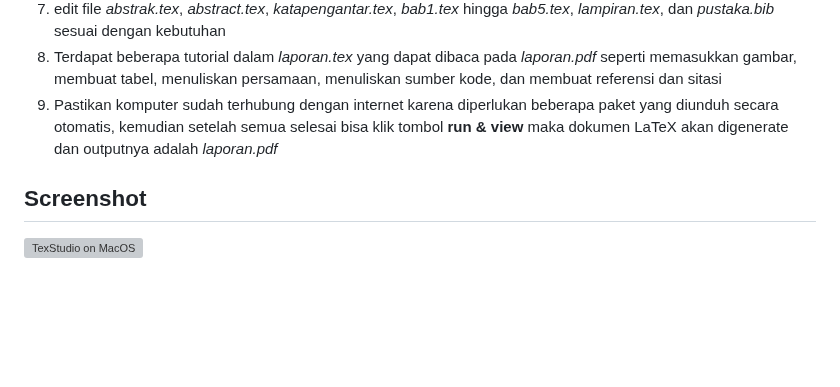
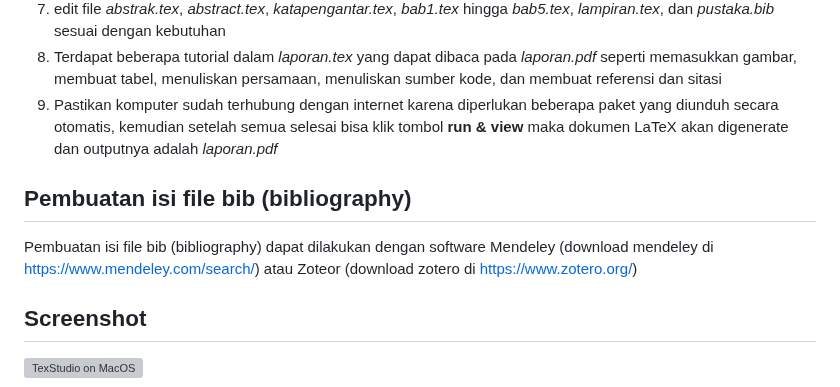
Before and after one commit to 2black0/Template-LaTeX-Tugas-Akhir-Sarjana-Terapan-UNY, a Markdown page: README.md, the part around the change. Rendered like a GitHub page; blank space fills up the shorter version; grey boxes are pictures that could not be loaded.

```diff
--- a/README.md
+++ b/README.md
@@ -65,6 +65,9 @@ Versi template overleaf dapat diklik pada link berikut https://www.overleaf.com/
 7. Terdapat beberapa tutorial dalam _laporan.tex_ yang dapat dibaca pada _laporan.pdf_ seperti memasukkan gambar, membuat tabel, menuliskan persamaan, menuliskan sumber kode, dan membuat referensi dan sitasi
 8. Pastikan komputer sudah terhubung dengan internet karena diperlukan beberapa paket yang diunduh secara otomatis, kemudian setelah semua selesai bisa klik tombol **run & view** maka dokumen LaTeX akan digenerate dan outputnya adalah _laporan.pdf_
 
+## Pembuatan isi file bib (bibliography)
+Pembuatan isi file bib (bibliography) dapat dilakukan dengan software Mendeley (download mendeley di https://www.mendeley.com/search/) atau Zoteor (download zotero di https://www.zotero.org/)
+
 ## Screenshot
 ![TexStudio on MacOS](gambar/screenshot-texstudio.png "TexStudio on MacOS")
 
```
